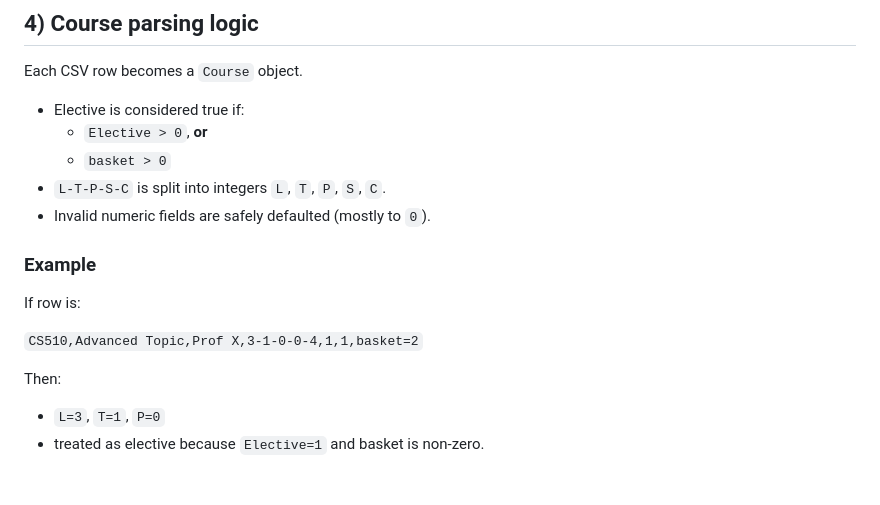
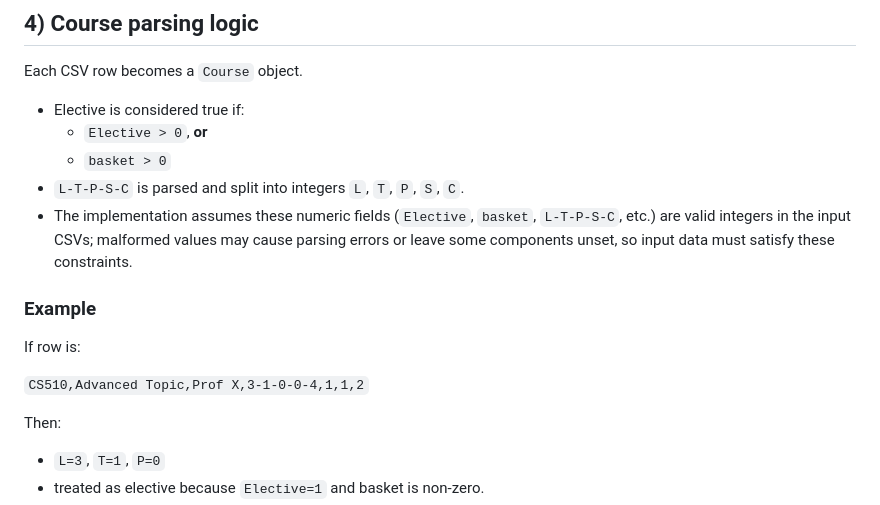
Before and after one commit to ArnavBallinCode/TimetableIIITDWD2, a Markdown page: docs/Timetable_Generation_Logic_Explained.md, the part around the change. Rendered like a GitHub page; blank space fills up the shorter version.

Commit message:
Apply suggestions from code review
Co-authored-by: Copilot <175728472+Copilot@users.noreply.github.com>

```diff
--- a/docs/Timetable_Generation_Logic_Explained.md
+++ b/docs/Timetable_Generation_Logic_Explained.md
@@ -89,14 +89,14 @@ Each CSV row becomes a `Course` object.
 - Elective is considered true if:
   - `Elective > 0`, **or**
   - `basket > 0`
-- `L-T-P-S-C` is split into integers `L`, `T`, `P`, `S`, `C`.
-- Invalid numeric fields are safely defaulted (mostly to `0`).
+- `L-T-P-S-C` is parsed and split into integers `L`, `T`, `P`, `S`, `C`.
+- The implementation assumes these numeric fields (`Elective`, `basket`, `L-T-P-S-C`, etc.) are valid integers in the input CSVs; malformed values may cause parsing errors or leave some components unset, so input data must satisfy these constraints.
 
 ### Example
 
 If row is:
 
-`CS510,Advanced Topic,Prof X,3-1-0-0-4,1,1,basket=2`
+`CS510,Advanced Topic,Prof X,3-1-0-0-4,1,1,2`
 
 Then:
 - `L=3`, `T=1`, `P=0`
```
